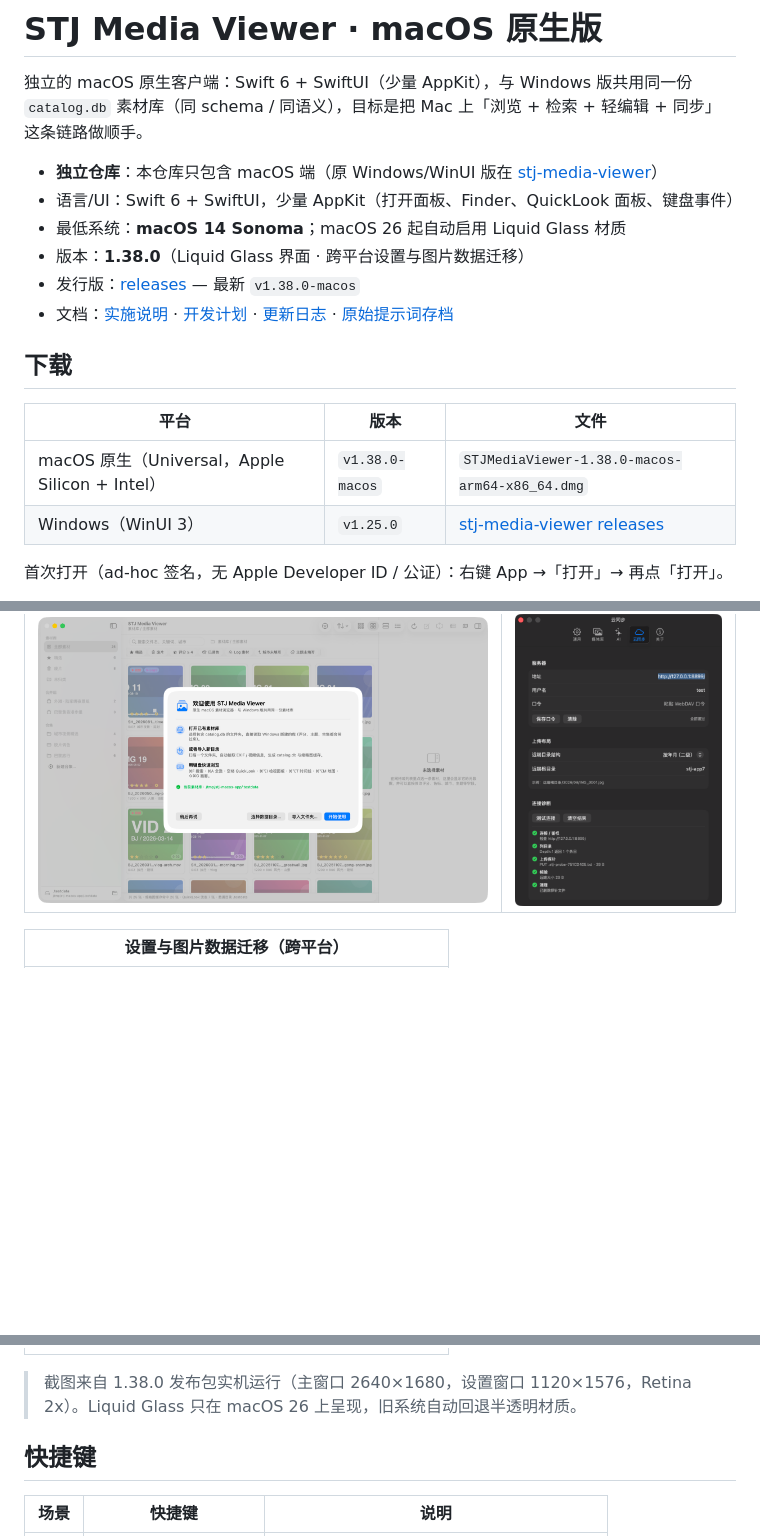
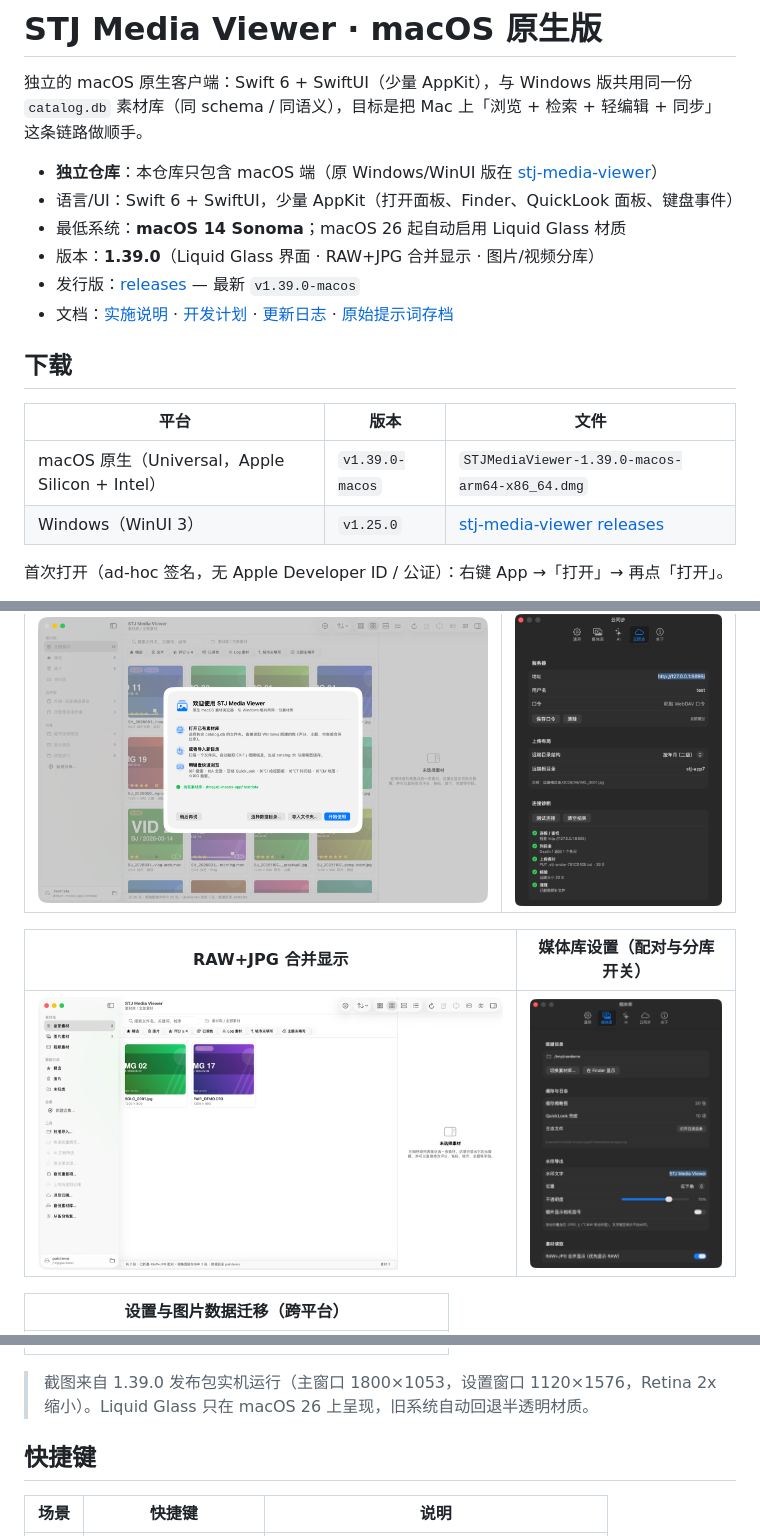
Before and after one commit to TMR2333/stj-media-viewer, a Markdown page: README.md, 3 parts joined by grey strips. Rendered like a GitHub page; pictures changed too: shots/raw-jpg-merge.png (added), shots/settings-media.png (added); blank space fills up the shorter version.

```diff
--- a/README.md
+++ b/README.md
@@ -6,15 +6,15 @@
 - **独立仓库**：本仓库只包含 macOS 端（原 Windows/WinUI 版在 [stj-media-viewer](https://gitcode.com/TMR2333/stj-media-viewer)）
 - 语言/UI：Swift 6 + SwiftUI，少量 AppKit（打开面板、Finder、QuickLook 面板、键盘事件）
 - 最低系统：**macOS 14 Sonoma**；macOS 26 起自动启用 Liquid Glass 材质
-- 版本：**1.38.0**（Liquid Glass 界面 · 跨平台设置与图片数据迁移）
-- 发行版：[releases](https://gitcode.com/TMR2333/stj-media-viewer-macos/releases) — 最新 `v1.38.0-macos`
+- 版本：**1.39.0**（Liquid Glass 界面 · RAW+JPG 合并显示 · 图片/视频分库）
+- 发行版：[releases](https://gitcode.com/TMR2333/stj-media-viewer-macos/releases) — 最新 `v1.39.0-macos`
 - 文档：[实施说明](docs/macos-port.md) · [开发计划](PLAN.md) · [更新日志](CHANGELOG.md) · [原始提示词存档](docs/MACOS-PROMPT.md)
 
 ## 下载
 
 | 平台 | 版本 | 文件 |
 | --- | --- | --- |
-| macOS 原生（Universal，Apple Silicon + Intel） | `v1.38.0-macos` | `STJMediaViewer-1.38.0-macos-arm64-x86_64.dmg` |
+| macOS 原生（Universal，Apple Silicon + Intel） | `v1.39.0-macos` | `STJMediaViewer-1.39.0-macos-arm64-x86_64.dmg` |
 | Windows（WinUI 3） | `v1.25.0` | [stj-media-viewer releases](https://gitcode.com/TMR2333/stj-media-viewer/releases) |
 
 首次打开（ad-hoc 签名，无 Apple Developer ID / 公证）：右键 App →「打开」→ 再点「打开」。
@@ -43,11 +43,15 @@
 | --- | --- |
 | ![引导](shots/onboarding-light.png) | ![云同步设置](shots/cloud-settings-light.png) |
 
+| RAW+JPG 合并显示 | 媒体库设置（配对与分库开关） |
+| --- | --- |
+| ![RAW+JPG 合并](shots/raw-jpg-merge.png) | ![媒体库设置](shots/settings-media.png) |
+
 | 设置与图片数据迁移（跨平台） |
 | --- |
 | ![设置与图片数据迁移](shots/settings-exchange.png) |
 
-> 截图来自 1.38.0 发布包实机运行（主窗口 2640×1680，设置窗口 1120×1576，Retina 2x）。Liquid Glass 只在 macOS 26 上呈现，旧系统自动回退半透明材质。
+> 截图来自 1.39.0 发布包实机运行（主窗口 1800×1053，设置窗口 1120×1576，Retina 2x 缩小）。Liquid Glass 只在 macOS 26 上呈现，旧系统自动回退半透明材质。
 
 ## 快捷键
 
```
Also changed, not shown: other parts of README.md (+4 -4 lines), CHANGELOG.md (+16 -0 lines), 13 other files.
